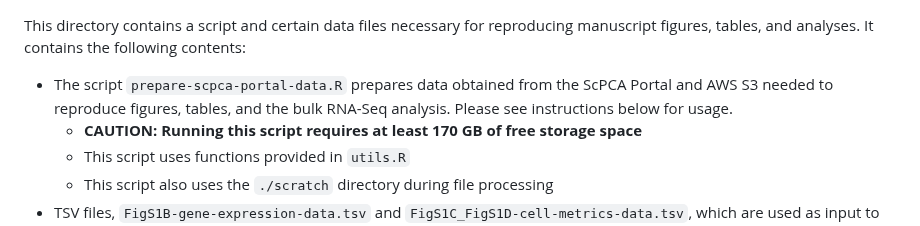
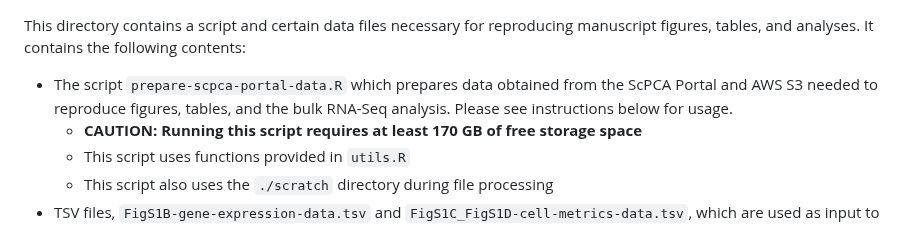
Before and after one commit to AlexsLemonade/scpca-paper-figures, a Markdown page: reproduce-figures/README.md, the part around the change. Rendered like a GitHub page.

Commit message:
Update reproduce-figures/README.md
Co-authored-by: Ally Hawkins <54039191+allyhawkins@users.noreply.github.com>

```diff
--- a/reproduce-figures/README.md
+++ b/reproduce-figures/README.md
@@ -1,7 +1,7 @@
 This directory contains a script and certain data files necessary for reproducing manuscript figures, tables, and analyses.
 It contains the following contents:
 
-* The script `prepare-scpca-portal-data.R` prepares data obtained from the ScPCA Portal and AWS S3 needed to reproduce figures, tables, and the bulk RNA-Seq analysis.
+* The script `prepare-scpca-portal-data.R` which prepares data obtained from the ScPCA Portal and AWS S3 needed to reproduce figures, tables, and the bulk RNA-Seq analysis.
 Please see instructions below for usage.
   * **CAUTION: Running this script requires at least 170 GB of free storage space**
   * This script uses functions provided in `utils.R`
```
